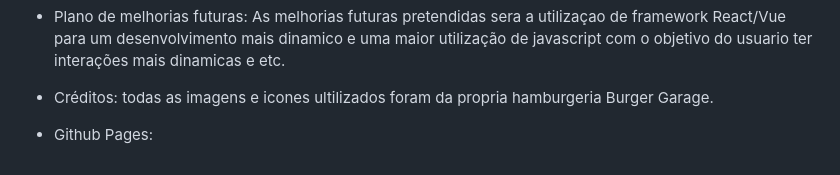
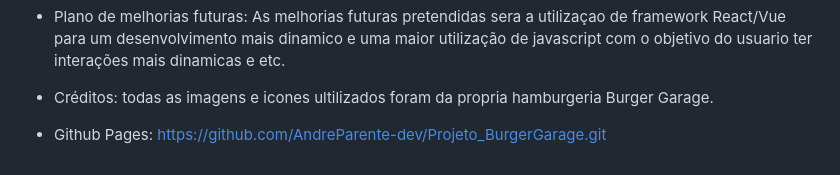
Before and after one commit to AndreParente-dev/Projeto_BurgerGarage, a Markdown page: README.md, the part around the change. Drawn GitHub-style.

```diff
--- a/README.md
+++ b/README.md
@@ -99,4 +99,4 @@ Integrações Realizadas:
 
 - Créditos: todas as imagens e icones ultilizados foram da propria hamburgeria Burger Garage.
 
-- Github Pages:
+- Github Pages: https://github.com/AndreParente-dev/Projeto_BurgerGarage.git
```
